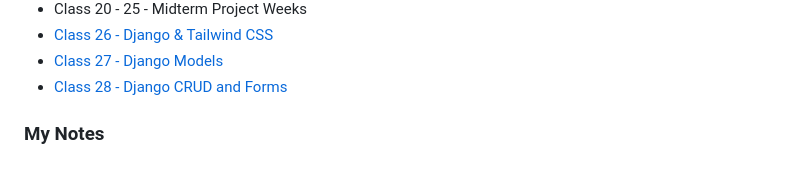
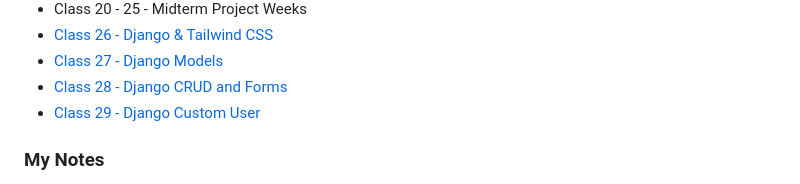
Before and after one commit to kpgomez/reading-notes, a Markdown page: README.md, the part around the change. Drawn GitHub-style.

```diff
--- a/README.md
+++ b/README.md
@@ -80,6 +80,7 @@ Collection of all my notes while at CodeFellows and links for further study
 - [Class 26 - Django & Tailwind CSS](/code-401/class-26.md)
 - [Class 27 - Django Models](/code-401/class-27.md)
 - [Class 28 - Django CRUD and Forms](/code-401/class-28.md)
+- [Class 29 - Django Custom User](/code-401/class-29.md)
 
 
 
```
Also changed, not shown: code-401/class-29.md (added, +17 -0 lines).
